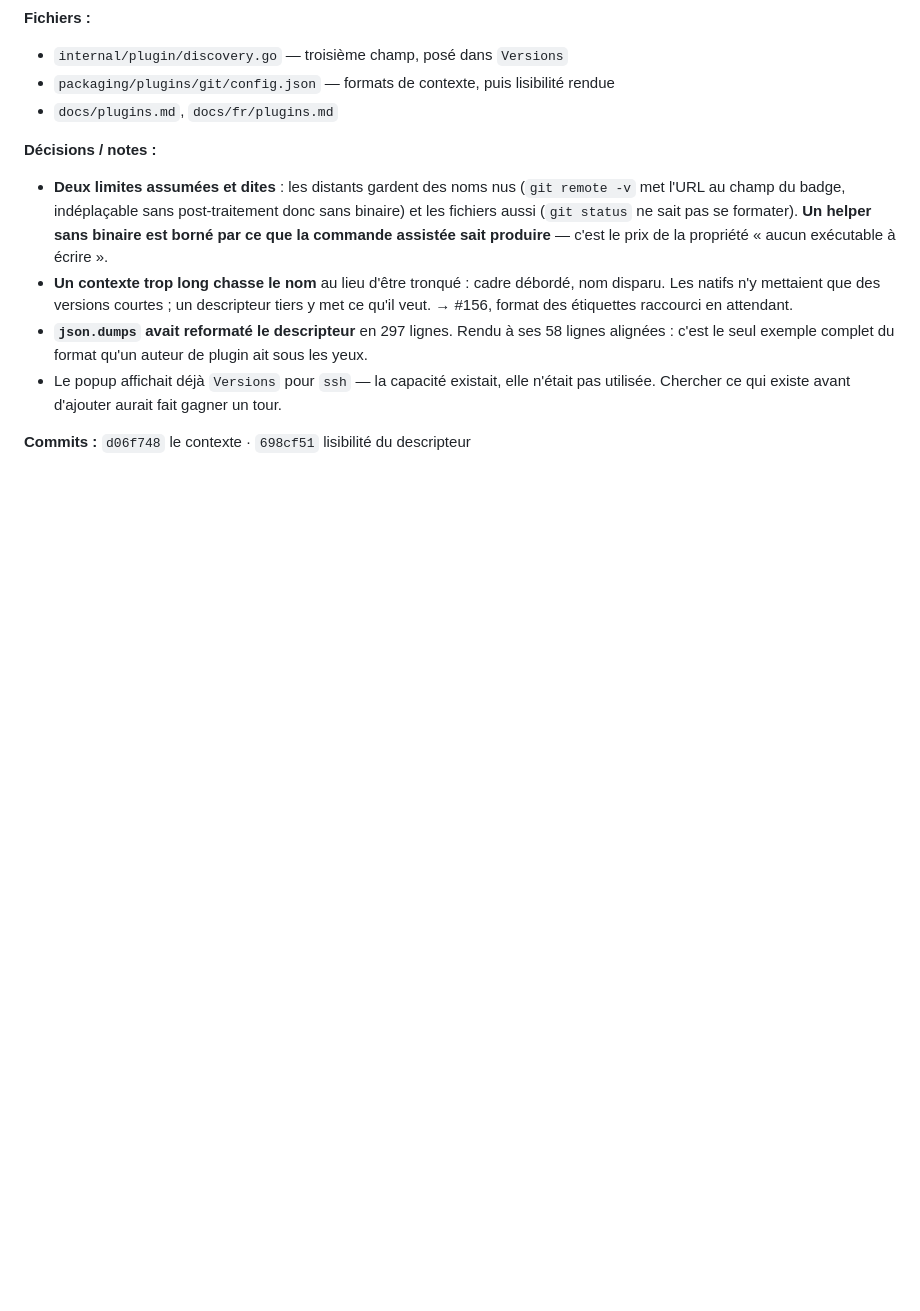
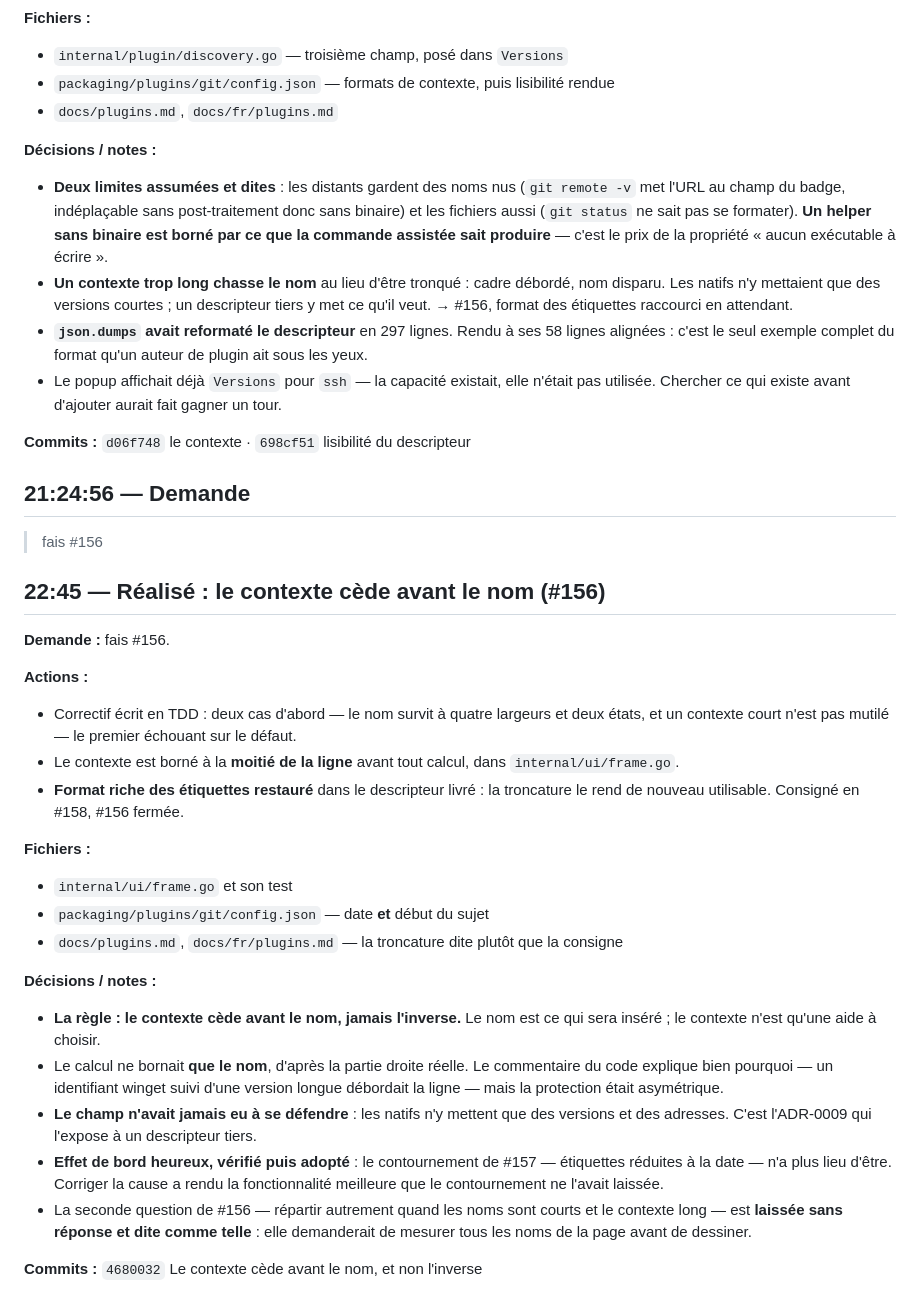
Before and after one commit to Yves848/jigger, a Markdown page: docs/historique/2026-09-05.md, the part around the change. Rendered like a GitHub page; blank space fills up the shorter version.

Commit message:
Journal du 5 septembre : le contexte cède avant le nom
Consigne le correctif de #156 et sa règle : le nom est ce qui sera inséré, le contexte n'est
qu'une aide à choisir, donc c'est le contexte qui cède.

Retient que corriger la cause a rendu la fonctionnalité meilleure que le contournement ne
l'avait laissée — le format riche des étiquettes, réduit à la date pour éviter le défaut, est
restauré et lisible. Et que la seconde question de l'issue reste sans réponse, dite comme
telle plutôt que passée sous silence.

Co-Authored-By: Claude Opus 5 (1M context) <noreply@anthropic.com>
Claude-Session: https://claude.ai/code/session_01JwGbc1VeSbRo8gMi4wqaSo

```diff
--- a/docs/historique/2026-09-05.md
+++ b/docs/historique/2026-09-05.md
@@ -537,3 +537,41 @@ pousse l'automatisation plus loin, soit on stoppe. »
   utilisée. Chercher ce qui existe avant d'ajouter aurait fait gagner un tour.
 
 **Commits :** `d06f748` le contexte · `698cf51` lisibilité du descripteur
+
+## 21:24:56 — Demande
+
+> fais #156
+
+## 22:45 — Réalisé : le contexte cède avant le nom (#156)
+
+**Demande :** fais #156.
+
+**Actions :**
+- Correctif écrit en TDD : deux cas d'abord — le nom survit à quatre largeurs et deux
+  états, et un contexte court n'est pas mutilé — le premier échouant sur le défaut.
+- Le contexte est borné à la **moitié de la ligne** avant tout calcul, dans
+  `internal/ui/frame.go`.
+- **Format riche des étiquettes restauré** dans le descripteur livré : la troncature le rend
+  de nouveau utilisable. Consigné en #158, #156 fermée.
+
+**Fichiers :**
+- `internal/ui/frame.go` et son test
+- `packaging/plugins/git/config.json` — date **et** début du sujet
+- `docs/plugins.md`, `docs/fr/plugins.md` — la troncature dite plutôt que la consigne
+
+**Décisions / notes :**
+- **La règle : le contexte cède avant le nom, jamais l'inverse.** Le nom est ce qui sera
+  inséré ; le contexte n'est qu'une aide à choisir.
+- Le calcul ne bornait **que le nom**, d'après la partie droite réelle. Le commentaire du
+  code explique bien pourquoi — un identifiant winget suivi d'une version longue débordait
+  la ligne — mais la protection était asymétrique.
+- **Le champ n'avait jamais eu à se défendre** : les natifs n'y mettent que des versions et
+  des adresses. C'est l'ADR-0009 qui l'expose à un descripteur tiers.
+- **Effet de bord heureux, vérifié puis adopté** : le contournement de #157 — étiquettes
+  réduites à la date — n'a plus lieu d'être. Corriger la cause a rendu la fonctionnalité
+  meilleure que le contournement ne l'avait laissée.
+- La seconde question de #156 — répartir autrement quand les noms sont courts et le contexte
+  long — est **laissée sans réponse et dite comme telle** : elle demanderait de mesurer tous
+  les noms de la page avant de dessiner.
+
+**Commits :** `4680032` Le contexte cède avant le nom, et non l'inverse
```
